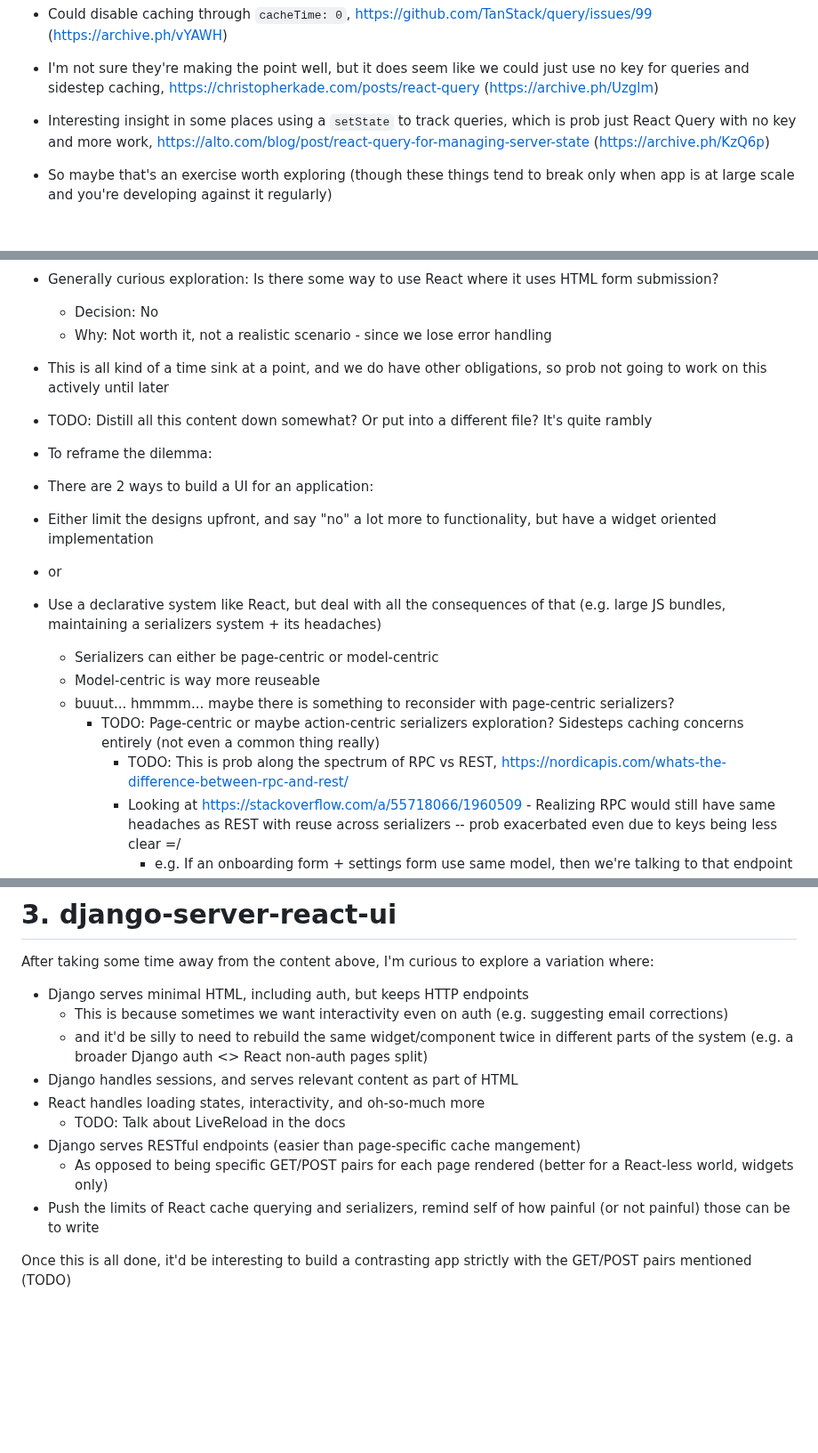
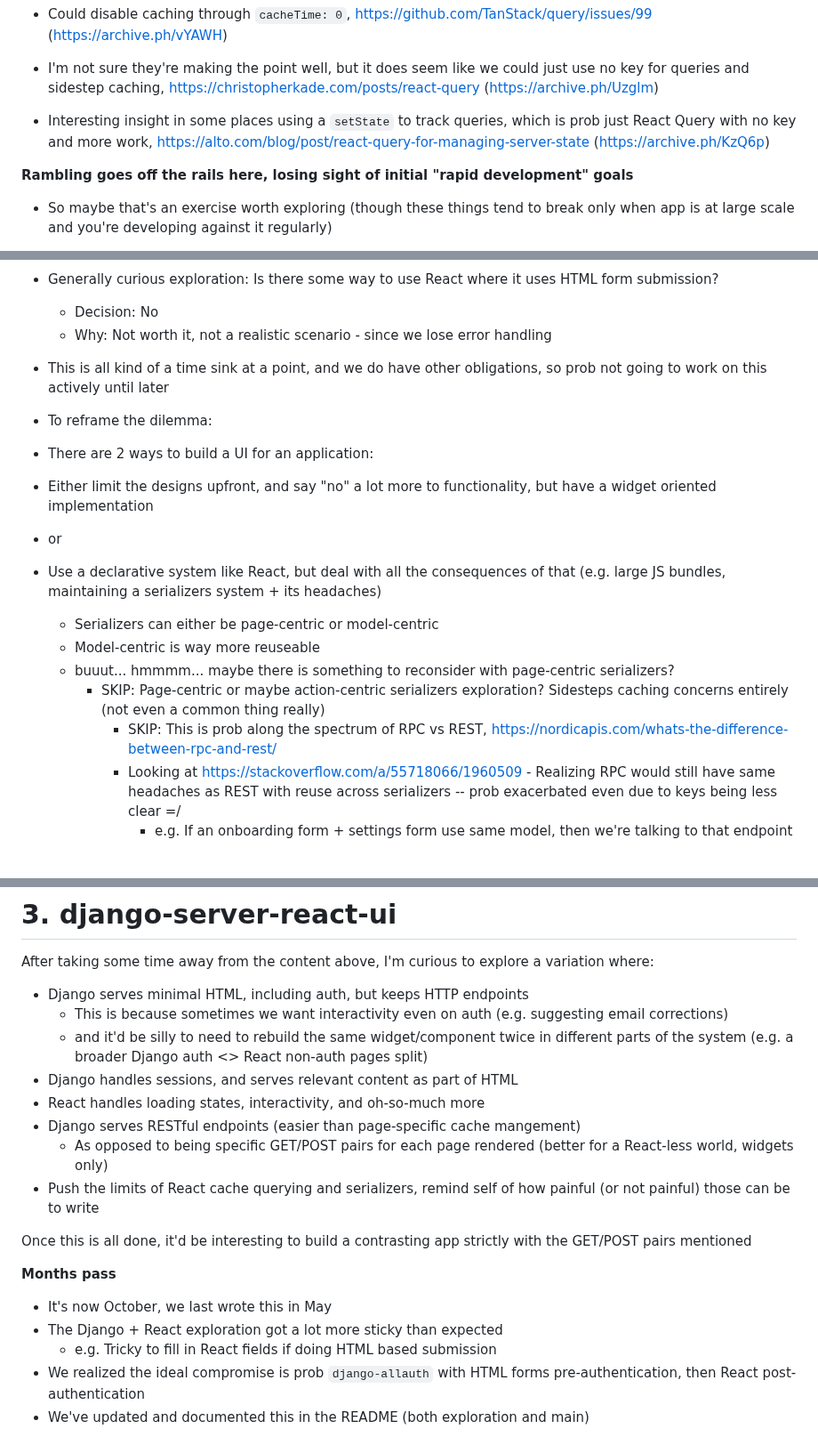
Before and after one commit to twolfson/if-i-were-to-build-a-startup-web-app, a Markdown page: docs/explorations.md, 3 parts joined by grey strips. Shown at 89% size. Drawn GitHub-style; blank space fills up the shorter version.

Commit message:
Removed various TODOs

```diff
--- a/docs/explorations.md
+++ b/docs/explorations.md
@@ -156,6 +154,8 @@ Okay, so stepping back, I think this uncovers some pretty core truths:
 - I'm not sure they're making the point well, but it does seem like we could just use no key for queries and sidestep caching, https://christopherkade.com/posts/react-query (https://archive.ph/Uzglm)
 - Interesting insight in some places using a `setState` to track queries, which is prob just React Query with no key and more work, https://alto.com/blog/post/react-query-for-managing-server-state (https://archive.ph/KzQ6p)
 
+**Rambling goes off the rails here, losing sight of initial "rapid development" goals**
+
 - So maybe that's an exercise worth exploring (though these things tend to break only when app is at large scale and you're developing against it regularly)
 
 - That being said, I'm also recalling a large painpoint of building out lots of serializer nesting, just for serving an API response
@@ -179,8 +179,6 @@ Okay, so stepping back, I think this uncovers some pretty core truths:
 
 - This is all kind of a time sink at a point, and we do have other obligations, so prob not going to work on this actively until later
 
-- TODO: Distill all this content down somewhat? Or put into a different file? It's quite rambly
-
 - To reframe the dilemma:
 - There are 2 ways to build a UI for an application:
 - Either limit the designs upfront, and say "no" a lot more to functionality, but have a widget oriented implementation
@@ -189,8 +187,8 @@ Okay, so stepping back, I think this uncovers some pretty core truths:
     - Serializers can either be page-centric or model-centric
     - Model-centric is way more reuseable
     - buuut... hmmmm... maybe there is something to reconsider with page-centric serializers?
-        - TODO: Page-centric or maybe action-centric serializers exploration? Sidesteps caching concerns entirely (not even a common thing really)
-            - TODO: This is prob along the spectrum of RPC vs REST, https://nordicapis.com/whats-the-difference-between-rpc-and-rest/
+        - SKIP: Page-centric or maybe action-centric serializers exploration? Sidesteps caching concerns entirely (not even a common thing really)
+            - SKIP: This is prob along the spectrum of RPC vs REST, https://nordicapis.com/whats-the-difference-between-rpc-and-rest/
             - Looking at https://stackoverflow.com/a/55718066/1960509 - Realizing RPC would still have same headaches as REST with reuse across serializers -- prob exacerbated even due to keys being less clear =/
                 - e.g. If an onboarding form + settings form use same model, then we're talking to that endpoint twice
                 - buuut maybe this is find in practice and saner to develop against (e.g. handling one-offs)
@@ -220,9 +218,16 @@ After taking some time away from the content above, I'm curious to explore a var
     - and it'd be silly to need to rebuild the same widget/component twice in different parts of the system (e.g. a broader Django auth <> React non-auth pages split)
 - Django handles sessions, and serves relevant content as part of HTML
 - React handles loading states, interactivity, and oh-so-much more
-    - TODO: Talk about LiveReload in the docs
 - Django serves RESTful endpoints (easier than page-specific cache mangement)
     - As opposed to being specific GET/POST pairs for each page rendered (better for a React-less world, widgets only)
 - Push the limits of React cache querying and serializers, remind self of how painful (or not painful) those can be to write
 
-Once this is all done, it'd be interesting to build a contrasting app strictly with the GET/POST pairs mentioned (TODO)
+Once this is all done, it'd be interesting to build a contrasting app strictly with the GET/POST pairs mentioned
+
+**Months pass**
+
+- It's now October, we last wrote this in May
+- The Django + React exploration got a lot more sticky than expected
+    - e.g. Tricky to fill in React fields if doing HTML based submission
+- We realized the ideal compromise is prob `django-allauth` with HTML forms pre-authentication, then React post-authentication
+- We've updated and documented this in the README (both exploration and main)
```
Also changed, not shown: other parts of docs/explorations.md (+0 -2 lines).
